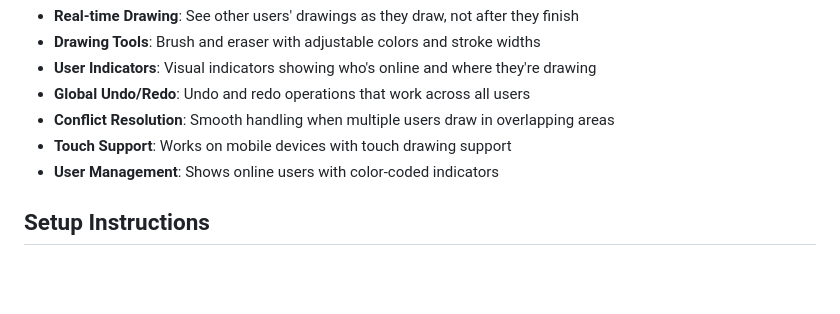
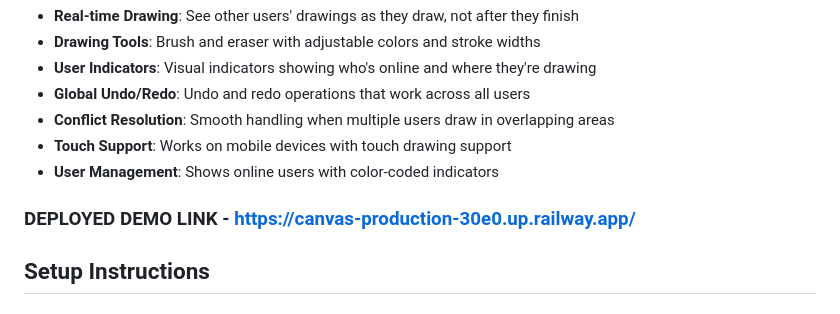
Before and after one commit to vaishnovi3113/CANVAS, a Markdown page: README.md, the part around the change. Rendered like a GitHub page; blank space fills up the shorter version.

```diff
--- a/README.md
+++ b/README.md
@@ -12,6 +12,7 @@ A real-time multi-user drawing application where multiple people can draw simult
 - **Touch Support**: Works on mobile devices with touch drawing support
 - **User Management**: Shows online users with color-coded indicators
 
+### DEPLOYED DEMO LINK - https://canvas-production-30e0.up.railway.app/
 ## Setup Instructions
 
 ### Prerequisites
```
